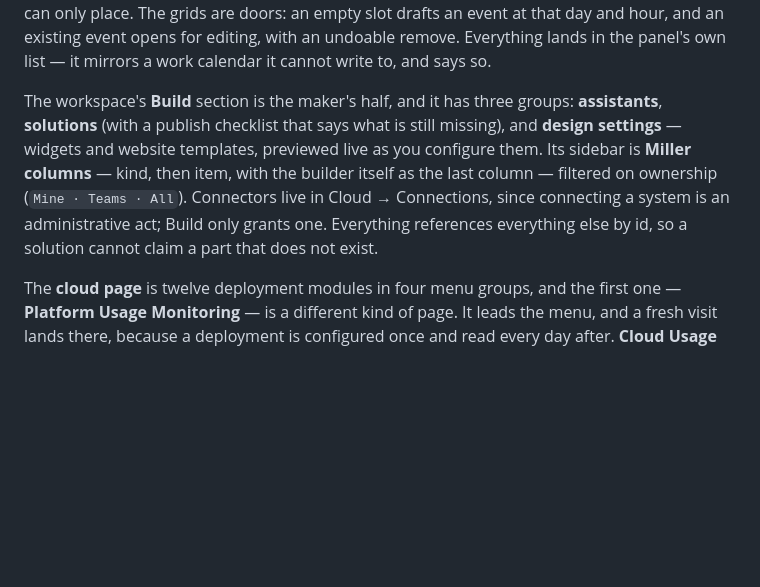
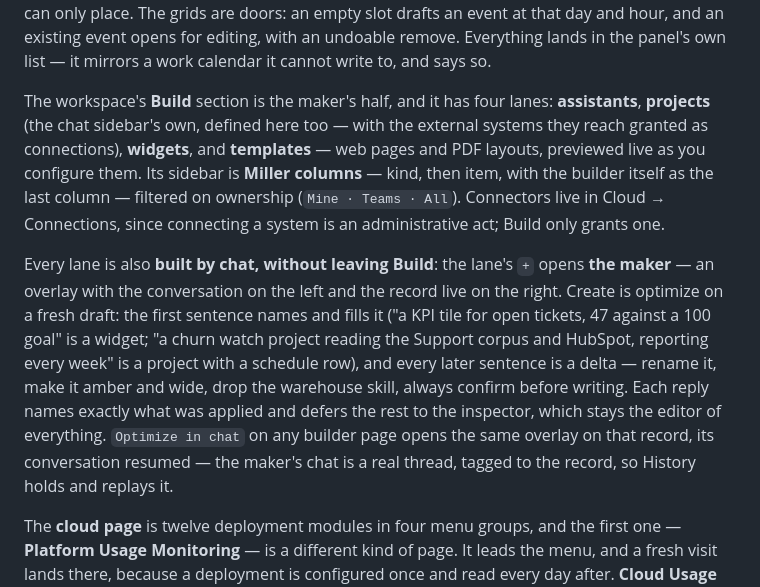
Before and after one commit to congyu-gd/nebulas-prototype-202608, a Markdown page: README.md, the part around the change. Rendered like a GitHub page; blank space fills up the shorter version.

```diff
--- a/README.md
+++ b/README.md
@@ -207,15 +207,27 @@ that day and hour, and an existing event opens for editing, with an undoable
 remove. Everything lands in the panel's own list — it mirrors a work calendar
 it cannot write to, and says so.
 
-The workspace's **Build** section is the maker's half, and it has three groups:
-**assistants**, **solutions** (with a publish checklist that says what is still
-missing), and **design settings** — widgets and website templates, previewed
-live as you configure them. Its sidebar is **Miller columns** — kind, then item,
-with the builder itself as the last column — filtered on ownership
-(`Mine · Teams · All`). Connectors live in Cloud → Connections, since
-connecting a system is an administrative act; Build only grants one. Everything
-references everything else by id, so a solution cannot claim a part that does
-not exist.
+The workspace's **Build** section is the maker's half, and it has four lanes:
+**assistants**, **projects** (the chat sidebar's own, defined here too — with
+the external systems they reach granted as connections), **widgets**, and
+**templates** — web pages and PDF layouts, previewed live as you configure
+them. Its sidebar is **Miller columns** — kind, then item, with the builder
+itself as the last column — filtered on ownership (`Mine · Teams · All`).
+Connectors live in Cloud → Connections, since connecting a system is an
+administrative act; Build only grants one.
+
+Every lane is also **built by chat, without leaving Build**: the lane's `+`
+opens **the maker** — an overlay with the conversation on the left and the
+record live on the right. Create is optimize on a fresh draft: the first
+sentence names and fills it ("a KPI tile for open tickets, 47 against a 100
+goal" is a widget; "a churn watch project reading the Support corpus and
+HubSpot, reporting every week" is a project with a schedule row), and every
+later sentence is a delta — rename it, make it amber and wide, drop the
+warehouse skill, always confirm before writing. Each reply names exactly what
+was applied and defers the rest to the inspector, which stays the editor of
+everything. `Optimize in chat` on any builder page opens the same overlay on
+that record, its conversation resumed — the maker's chat is a real thread,
+tagged to the record, so History holds and replays it.
 
 The **cloud page** is twelve deployment modules in four menu groups, and the
 first one — **Platform Usage Monitoring** — is a different kind of page. It
```
Also changed, not shown: DESIGN.md (+63 -47 lines).
